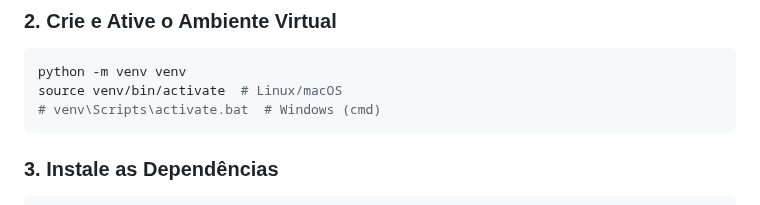
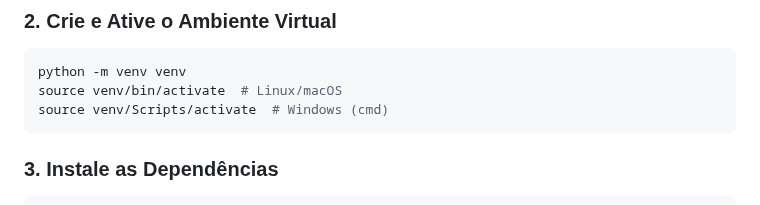
Before and after one commit to vitorjimenez/speedrun-complexidade, a Markdown page: README.md, the part around the change. GitHub-like rendering.

````diff
--- a/README.md
+++ b/README.md
@@ -163,7 +163,7 @@ cd speedrun-complexidade
 ```bash
 python -m venv venv
 source venv/bin/activate  # Linux/macOS
-# venv\Scripts\activate.bat  # Windows (cmd)
+source venv/Scripts/activate  # Windows (cmd)
 ```
 ### 3. Instale as Dependências
 ```bash
````
